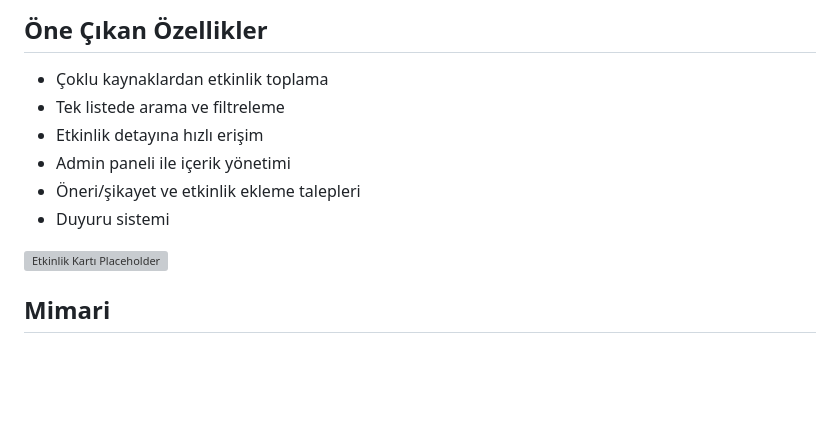
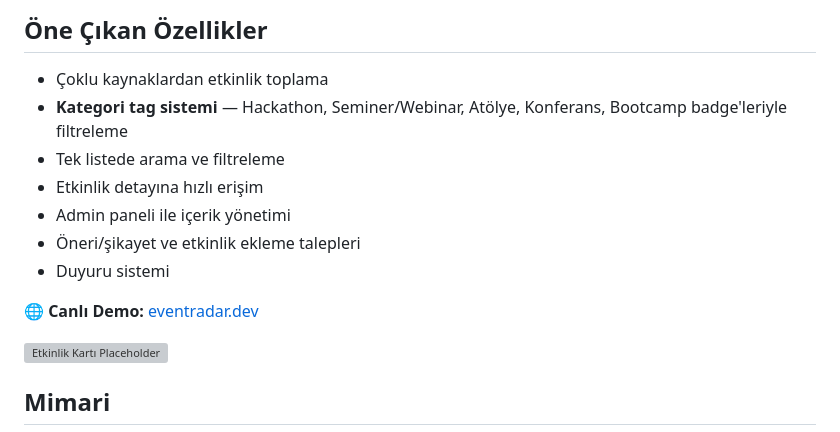
Before and after one commit to Metrohan/eventradar.dev, a Markdown page: README.md, the part around the change. Rendered like a GitHub page; blank space fills up the shorter version; grey boxes are pictures that could not be loaded.

Commit message:
docs: update README highlights

```diff
--- a/README.md
+++ b/README.md
@@ -21,11 +21,14 @@ TechEventRadar bu dağınıklığı azaltmak için geliştirildi.
 ## Öne Çıkan Özellikler
 
 - Çoklu kaynaklardan etkinlik toplama
+- **Kategori tag sistemi** — Hackathon, Seminer/Webinar, Atölye, Konferans, Bootcamp badge'leriyle filtreleme
 - Tek listede arama ve filtreleme
 - Etkinlik detayına hızlı erişim
 - Admin paneli ile içerik yönetimi
 - Öneri/şikayet ve etkinlik ekleme talepleri
 - Duyuru sistemi
+
+**🌐 Canlı Demo:** [eventradar.dev](https://eventradar.dev)
 
 ![Etkinlik Kartı Placeholder](frontend/public/placeholder-image-colored.jpeg)
 
```
